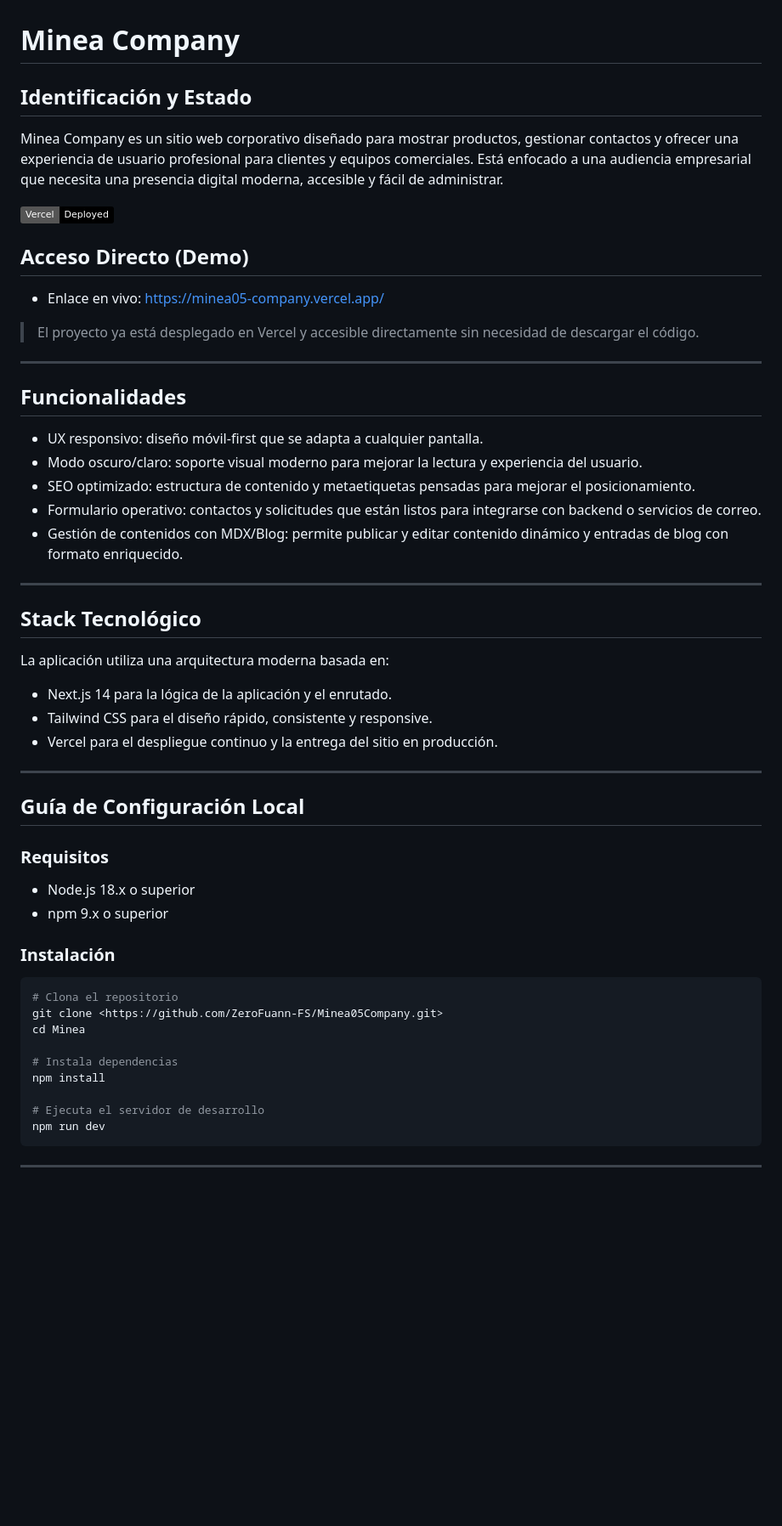
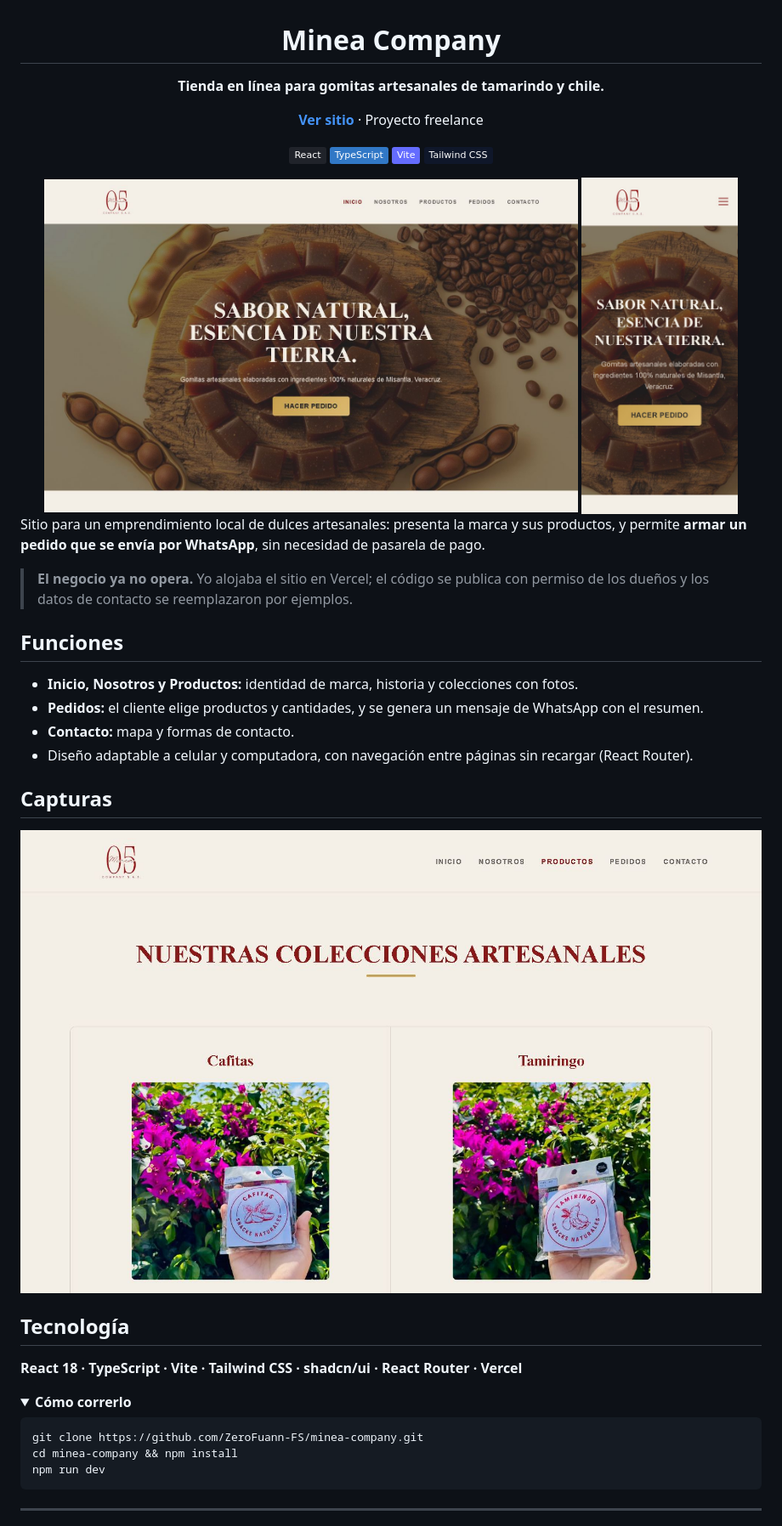
Before and after one commit to ZeroFuann-FS/minea-company, a Markdown page: README.md, the part around one of its changes. Shown at 85% size. Drawn GitHub-style; pictures changed too: docs/img/inicio-celular.jpg (added), docs/img/inicio-laptop.jpg (added), docs/img/productos-laptop.jpg (added); folded sections open; badges without logos; blank space fills up the shorter version.

Commit message:
docs: README nuevo, capturas y licencia

````diff
--- a/README.md
+++ b/README.md
@@ -1,59 +3,47 @@
 # Minea Company
 
-## Identificación y Estado
+**Tienda en línea para gomitas artesanales de tamarindo y chile.**
 
-Minea Company es un sitio web corporativo diseñado para mostrar productos, gestionar contactos y ofrecer una experiencia de usuario profesional para clientes y equipos comerciales. Está enfocado a una audiencia empresarial que necesita una presencia digital moderna, accesible y fácil de administrar.
+[**Ver sitio**](https://minea05-company.vercel.app) · Proyecto freelance
 
-[![Vercel](https://img.shields.io/badge/Vercel-Deployed-black?logo=vercel&logoColor=white)](https://minea05-company.vercel.app/)
+![React](https://img.shields.io/badge/React-20232A?logo=react&logoColor=61DAFB)
+![TypeScript](https://img.shields.io/badge/TypeScript-3178C6?logo=typescript&logoColor=white)
+![Vite](https://img.shields.io/badge/Vite-646CFF?logo=vite&logoColor=white)
+![Tailwind CSS](https://img.shields.io/badge/Tailwind_CSS-0F172A?logo=tailwindcss&logoColor=38BDF8)
 
-## Acceso Directo (Demo)
+<img src="docs/img/inicio-laptop.jpg" width="72%" alt="Minea en computadora" />
+<img src="docs/img/inicio-celular.jpg" width="21%" alt="Minea en celular" />
 
-- Enlace en vivo: https://minea05-company.vercel.app/
+</div>
 
-> El proyecto ya está desplegado en Vercel y accesible directamente sin necesidad de descargar el código.
+Sitio para un emprendimiento local de dulces artesanales: presenta la marca y sus productos, y permite **armar un pedido que se envía por WhatsApp**, sin necesidad de pasarela de pago.
+
+> **El negocio ya no opera.** Yo alojaba el sitio en Vercel; el código se publica con permiso de los dueños y los datos de contacto se reemplazaron por ejemplos.
+
+## Funciones
+
+- **Inicio, Nosotros y Productos:** identidad de marca, historia y colecciones con fotos.
+- **Pedidos:** el cliente elige productos y cantidades, y se genera un mensaje de WhatsApp con el resumen.
+- **Contacto:** mapa y formas de contacto.
+- Diseño adaptable a celular y computadora, con navegación entre páginas sin recargar (React Router).
+
+## Capturas
+
+<img src="docs/img/productos-laptop.jpg" width="100%" alt="Catálogo de productos" />
+
+## Tecnología
+
+**React 18 · TypeScript · Vite · Tailwind CSS · shadcn/ui · React Router · Vercel**
+
+<details>
+<summary><b>Cómo correrlo</b></summary>
+
+```bash
+git clone https://github.com/ZeroFuann-FS/minea-company.git
+cd minea-company && npm install
+npm run dev
+```
+</details>
 
 ---
 
-## Funcionalidades
-
-- UX responsivo: diseño móvil-first que se adapta a cualquier pantalla.
-- Modo oscuro/claro: soporte visual moderno para mejorar la lectura y experiencia del usuario.
-- SEO optimizado: estructura de contenido y metaetiquetas pensadas para mejorar el posicionamiento.
-- Formulario operativo: contactos y solicitudes que están listos para integrarse con backend o servicios de correo.
-- Gestión de contenidos con MDX/Blog: permite publicar y editar contenido dinámico y entradas de blog con formato enriquecido.
-
----
-
-## Stack Tecnológico
-
-La aplicación utiliza una arquitectura moderna basada en:
-
-- Next.js 14 para la lógica de la aplicación y el enrutado.
-- Tailwind CSS para el diseño rápido, consistente y responsive.
-- Vercel para el despliegue continuo y la entrega del sitio en producción.
-
----
-
-## Guía de Configuración Local
-
-### Requisitos
-
-- Node.js 18.x o superior
-- npm 9.x o superior
-
-### Instalación
-
-```sh
-# Clona el repositorio
-git clone <https://github.com/ZeroFuann-FS/Minea05Company.git>
-cd Minea
-
-# Instala dependencias
-npm install
-
-# Ejecuta el servidor de desarrollo
-npm run dev
-```
-
----
-
````
Also changed, not shown: other parts of README.md (+3 -25 lines), 2 other files.
